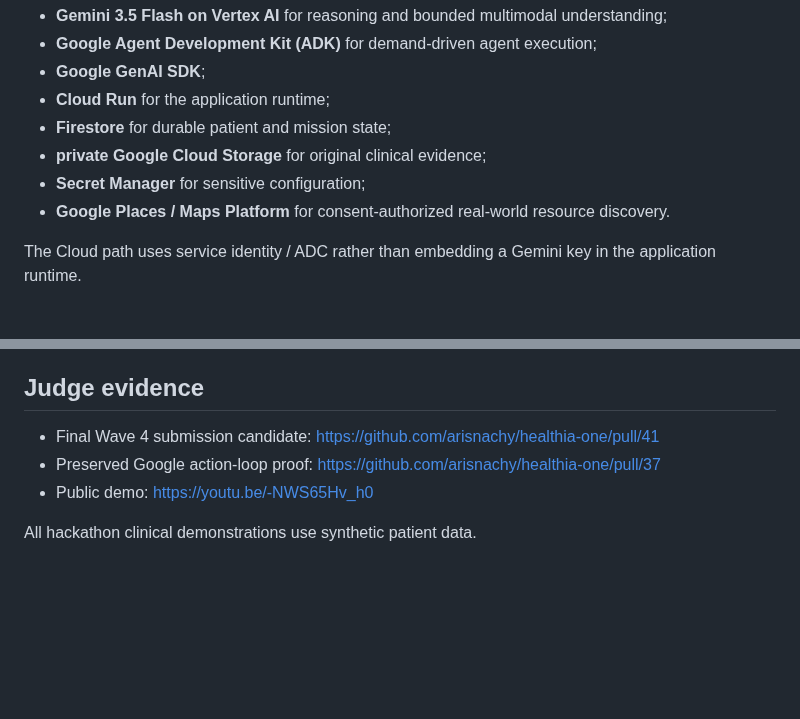
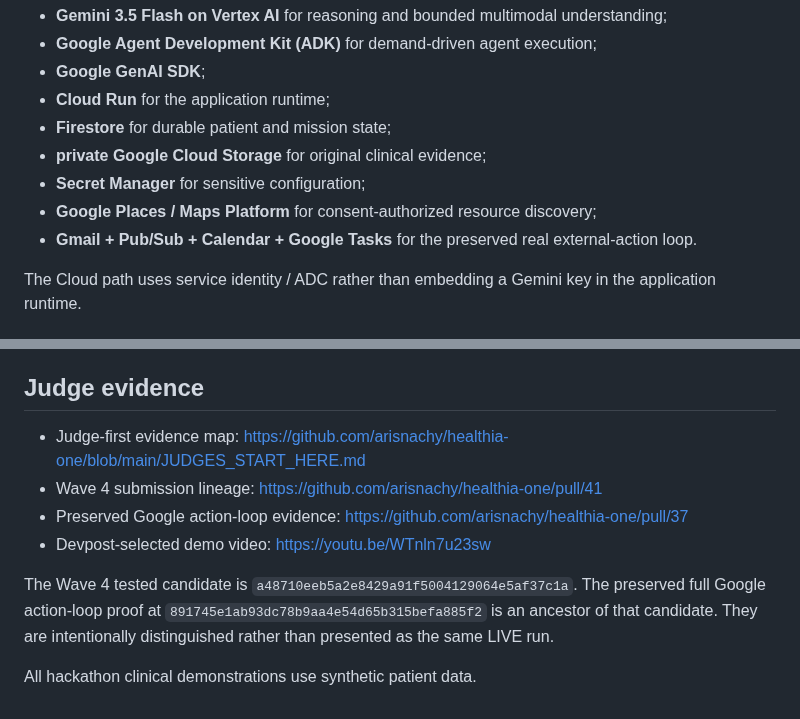
Before and after one commit to arisnachy/healthia-one, a Markdown page: docs/BUILDING_HEALTHIA_ONE_ALL_THINGS_AGENTIC.md, 2 parts joined by grey strips. Drawn GitHub-style; blank space fills up the shorter version.

Commit message:
Align public hackathon article with current judge entry

```diff
--- a/docs/BUILDING_HEALTHIA_ONE_ALL_THINGS_AGENTIC.md
+++ b/docs/BUILDING_HEALTHIA_ONE_ALL_THINGS_AGENTIC.md
@@ -29,7 +29,8 @@ HealthIA ONE uses:
 - **Firestore** for durable patient and mission state;
 - **private Google Cloud Storage** for original clinical evidence;
 - **Secret Manager** for sensitive configuration;
-- **Google Places / Maps Platform** for consent-authorized real-world resource discovery.
+- **Google Places / Maps Platform** for consent-authorized resource discovery;
+- **Gmail + Pub/Sub + Calendar + Google Tasks** for the preserved real external-action loop.
 
 The Cloud path uses service identity / ADC rather than embedding a Gemini key in the application runtime.
 
@@ -118,8 +119,11 @@ That is the idea behind HealthIA ONE:
 
 ## Judge evidence
 
-- Final Wave 4 submission candidate: https://github.com/arisnachy/healthia-one/pull/41
-- Preserved Google action-loop proof: https://github.com/arisnachy/healthia-one/pull/37
-- Public demo: https://youtu.be/-NWS65Hv_h0
+- Judge-first evidence map: https://github.com/arisnachy/healthia-one/blob/main/JUDGES_START_HERE.md
+- Wave 4 submission lineage: https://github.com/arisnachy/healthia-one/pull/41
+- Preserved Google action-loop evidence: https://github.com/arisnachy/healthia-one/pull/37
+- Devpost-selected demo video: https://youtu.be/WTnln7u23sw
+
+The Wave 4 tested candidate is `a48710eeb5a2e8429a91f5004129064e5af37c1a`. The preserved full Google action-loop proof at `891745e1ab93dc78b9aa4e54d65b315befa885f2` is an ancestor of that candidate. They are intentionally distinguished rather than presented as the same LIVE run.
 
 All hackathon clinical demonstrations use synthetic patient data.
```
